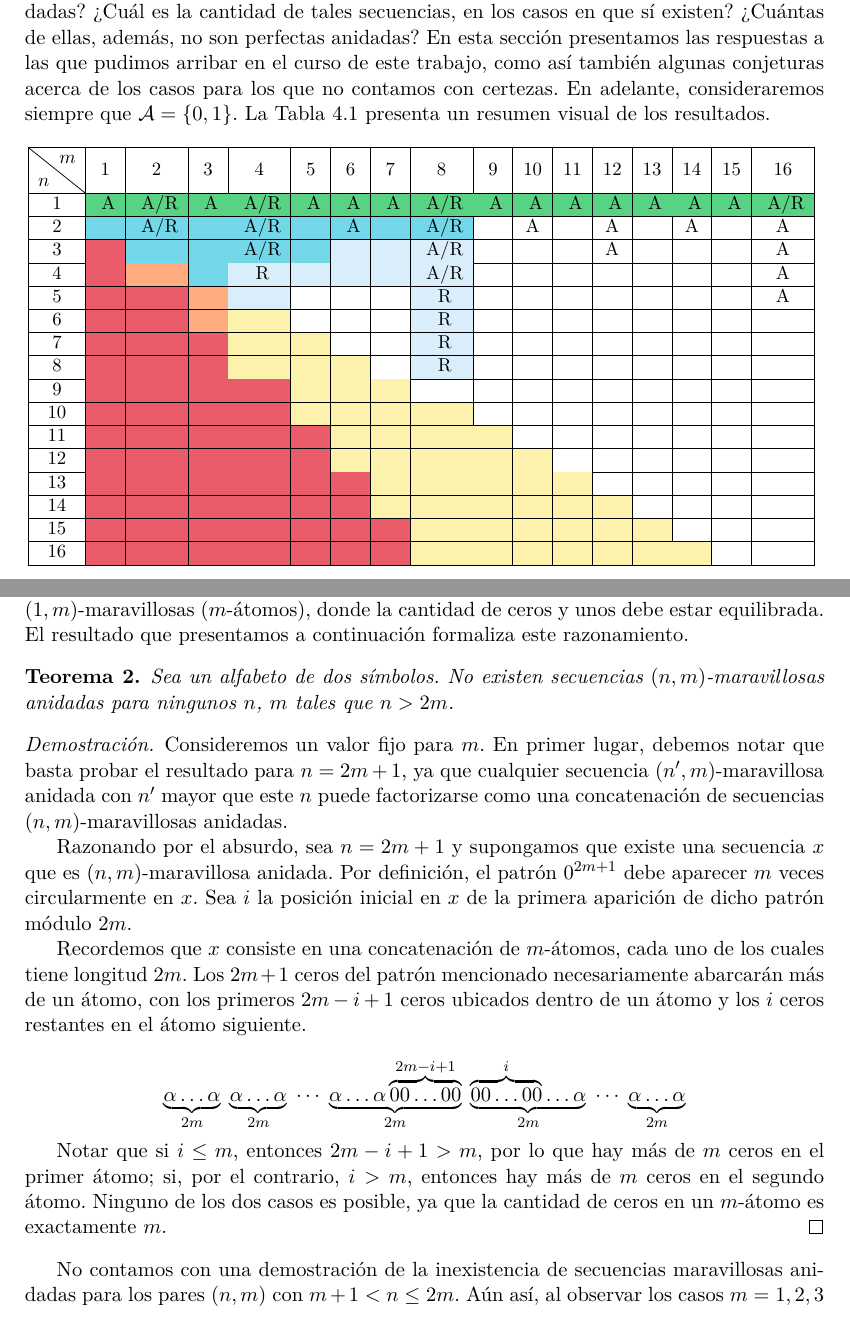
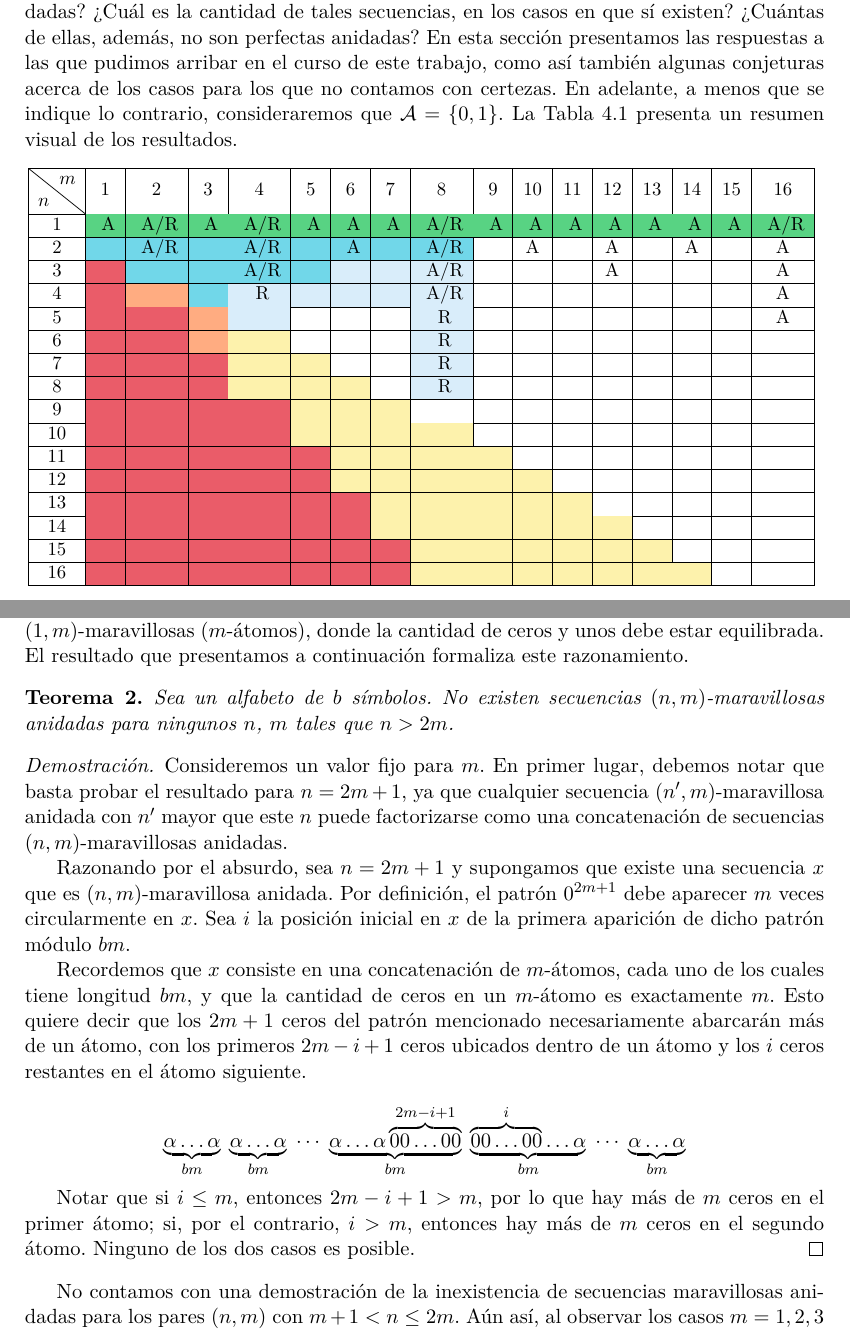
Before and after one commit to francofrizzo/marvellous-sequences, a LaTeX thesis (docs/tesis.tex, which reads docs/contenido.tex): two parts of pages 20 and 22 of 31, joined at a grey line, cut so that both start at the same text. Compiled offline with pdfLaTeX.

Commit message:
Cambio demo de inexistencia a base b

```diff
--- a/docs/contenido.tex
+++ b/docs/contenido.tex
@@ -906,8 +905,8 @@ maravillosas anidadas? ¿Cuál es la cantidad de tales secuencias, en los casos
 en que sí existen? ¿Cuántas de ellas, además, no son perfectas anidadas?
 En esta sección presentamos las respuestas a las que pudimos arribar en el curso
 de este trabajo, como así también algunas conjeturas acerca de los casos para
-los que no contamos con certezas. En adelante, consideraremos siempre que
-$\alphabet = \lbrace 0, 1 \rbrace$. La Tabla
+los que no contamos con certezas. En adelante, a menos que se indique lo
+contrario, consideraremos que $\alphabet = \lbrace 0, 1 \rbrace$. La Tabla
 \ref{table:nested-marvellous-existence} presenta un resumen visual de los
 resultados.
 
@@ -1073,7 +1072,7 @@ equilibrada.
 El resultado que presentamos a continuación formaliza este razonamiento.
 
 \begin{theorem}
-	Sea un alfabeto de dos símbolos.
+	Sea un alfabeto de $b$ símbolos.
 	No existen secuencias $(n,m)$-maravillosas anidadas para ningunos $n$, $m$
 	tales que $n > 2m$.
 \end{theorem}
@@ -1089,25 +1088,24 @@ El resultado que presentamos a continuación formaliza este razonamiento.
 	secuencia $x$ que es $(n,m)$-maravillosa anidada.
 	Por definición, el patrón $0^{2m+1}$ debe aparecer $m$ veces circularmente
 	en $x$. Sea $i$ la posición inicial en $x$ de la primera aparición de dicho
-	patrón módulo $2m$.
+	patrón módulo $bm$.
 
 	Recordemos que $x$ consiste en una concatenación de $m$-átomos, cada uno de
-	los cuales tiene longitud $2m$. Los $2m+1$ ceros del patrón mencionado
+	los cuales tiene longitud $bm$, y que la cantidad de ceros en un $m$-átomo
+	es exactamente $m$. Esto quiere decir que los $2m+1$ ceros del patrón mencionado
 	necesariamente abarcarán más de un átomo, con los primeros $2m - i + 1$ ceros
 	ubicados dentro de un átomo y los $i$ ceros restantes en el átomo
 	siguiente.
 
-	\[ \underbrace{\alpha\dots\alpha}_{2m}
-		\; \underbrace{\alpha\dots\alpha}_{2m} \; \cdots
-		\; \underbrace{\alpha\dots\alpha\overbrace{00\dots00}^{2m-i+1}}_{2m}
-		\; \underbrace{\overbrace{00\dots00}^{i}\dots\alpha}_{2m} \; \cdots
-		\; \underbrace{\alpha\dots\alpha}_{2m} \]
+	\[ \underbrace{\alpha\dots\alpha}_{bm}
+		\; \underbrace{\alpha\dots\alpha}_{bm} \; \cdots
+		\; \underbrace{\alpha\dots\alpha\overbrace{00\dots00}^{2m-i+1}}_{bm}
+		\; \underbrace{\overbrace{00\dots00}^{i}\dots\alpha}_{bm} \; \cdots
+		\; \underbrace{\alpha\dots\alpha}_{bm} \]
 
 	Notar que si $i \leq m$, entonces $2m - i + 1 > m$, por lo que hay
 	más de $m$ ceros en el primer átomo; si, por el contrario, $i > m$, entonces
-	hay más de $m$ ceros en el segundo átomo. Ninguno
-	de los dos casos es posible, ya que la cantidad de ceros en un $m$-átomo es
-	exactamente $m$.
+	hay más de $m$ ceros en el segundo átomo. Ninguno de los dos casos es posible.
 \end{proof}
 
 No contamos con una demostración de la inexistencia de secuencias maravillosas
```
Also changed, not shown: docs/abs_en.tex (+1 -2 lines), docs/abs_esp.tex (+1 -2 lines), docs/contenido.tex (5 more changed lines).
